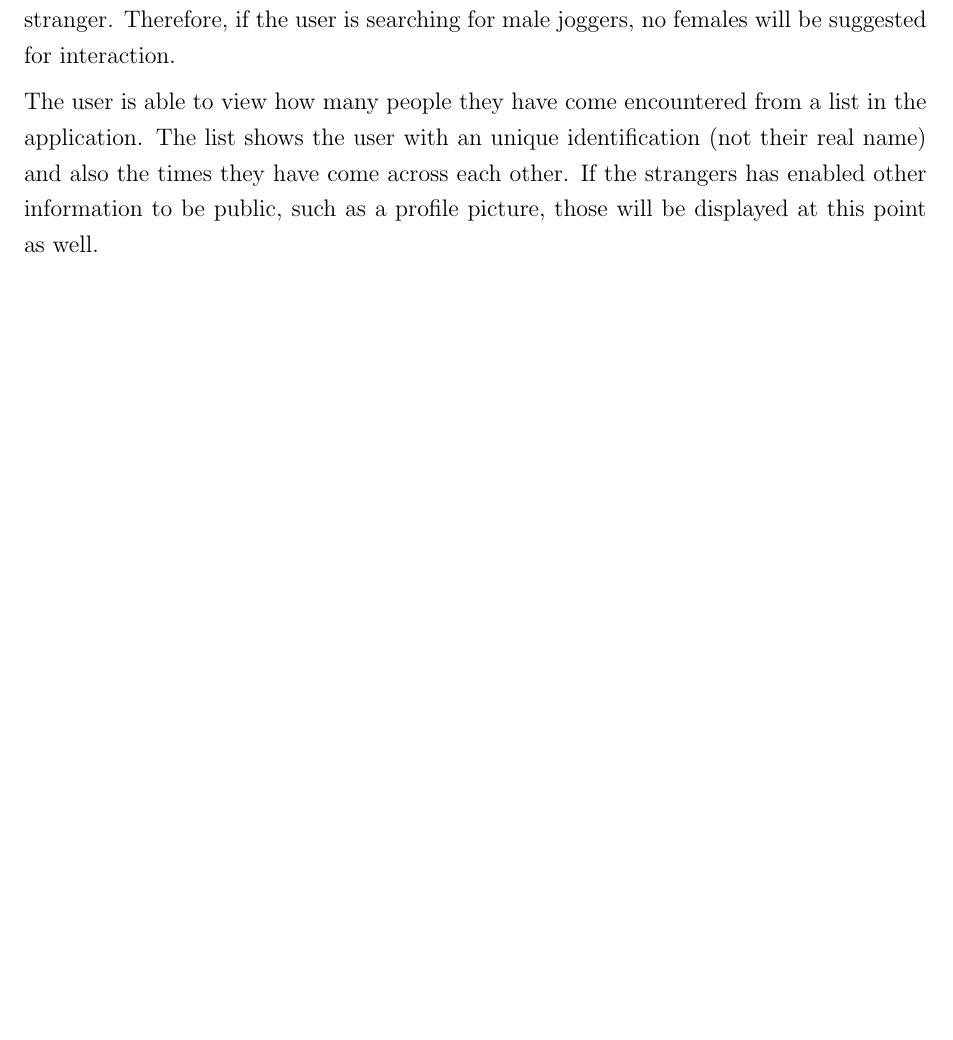
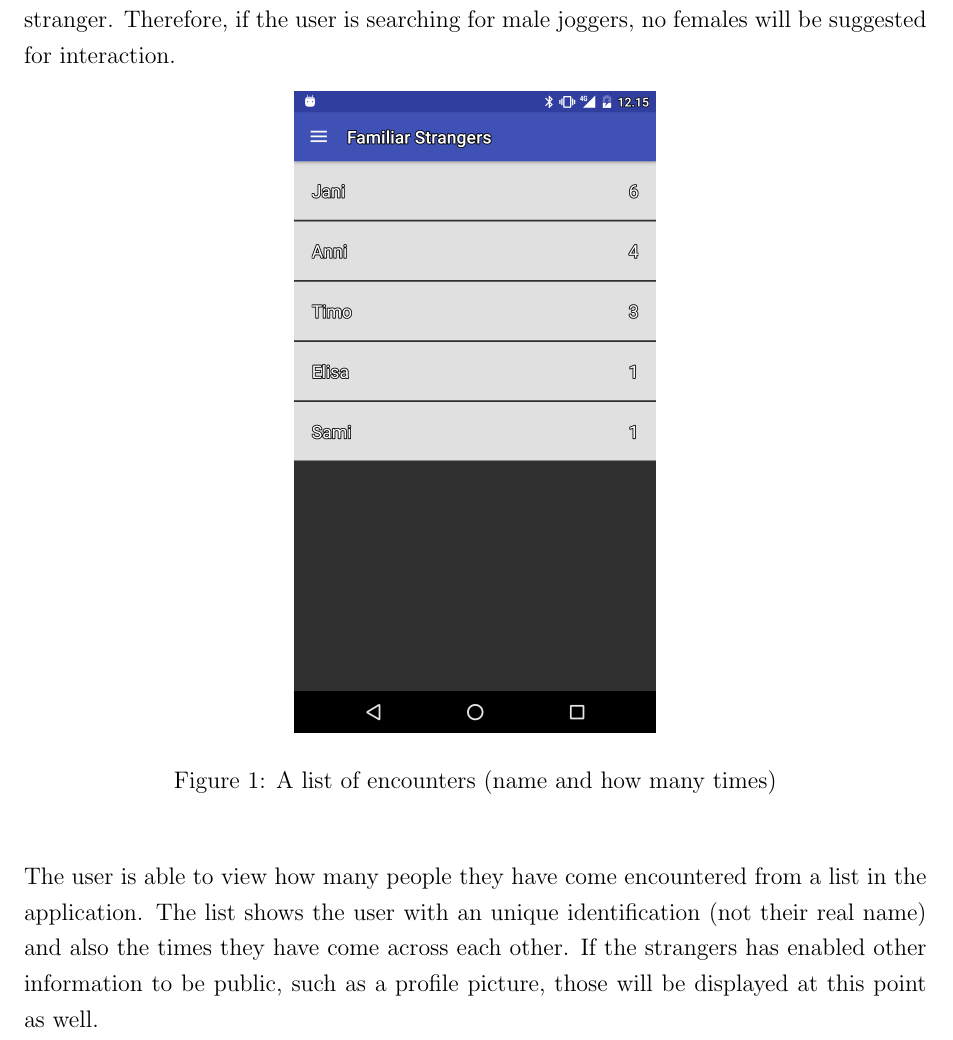
Before and after one commit to vtainio/bachelors-thesis, a LaTeX thesis (thesis/main.tex, which reads thesis/luku_sisalto.tex): part of page 10 of 16 before the commit and part of page 10 of 17 after it, cut so that both start at the same text, the shorter picture padded with empty space. Compiled offline with pdfLaTeX.

Commit message:
Update thesis

```diff
--- a/thesis/luku_sisalto.tex
+++ b/thesis/luku_sisalto.tex
@@ -121,6 +121,13 @@ Using Bluetooth beacons, the application will log every person that passes by. O
 
 The users are also able to select few requirements for the encounters, such as sex of the stranger. Therefore, if the user is searching for male joggers, no females will be suggested for interaction.
 
+\begin{figure}[htb]
+	\begin{center}
+		\includegraphics[width=0.4\textwidth]{encounters.png}
+		\caption{A list of encounters (name and how many times)}
+	\end{center}
+\end{figure}
+
 The user is able to view how many people they have come encountered from a list in the application. The list shows the user with an unique identification (not their real name) and also the times they have come across each other. If the strangers has enabled other information to be public, such as a profile picture, those will be displayed at this point as well.
 
 The logging can be turned on and off whenever the user feels like it. The reason could be that the user is in a place where they do not want to encounter anyone or have a record of the location stored in the application or if they want to save battery by closing every Bluetooth connection. It will also be interesting to see whether people will keep it on always, or just during the activities they want to perform with other people, such as sports.
```
Also changed, not shown: thesis/encounters.png (added), thesis/fs_architecture.png (added), thesis/main.pdf, thesis/luku_sisalto.tex (7 more changed lines).
